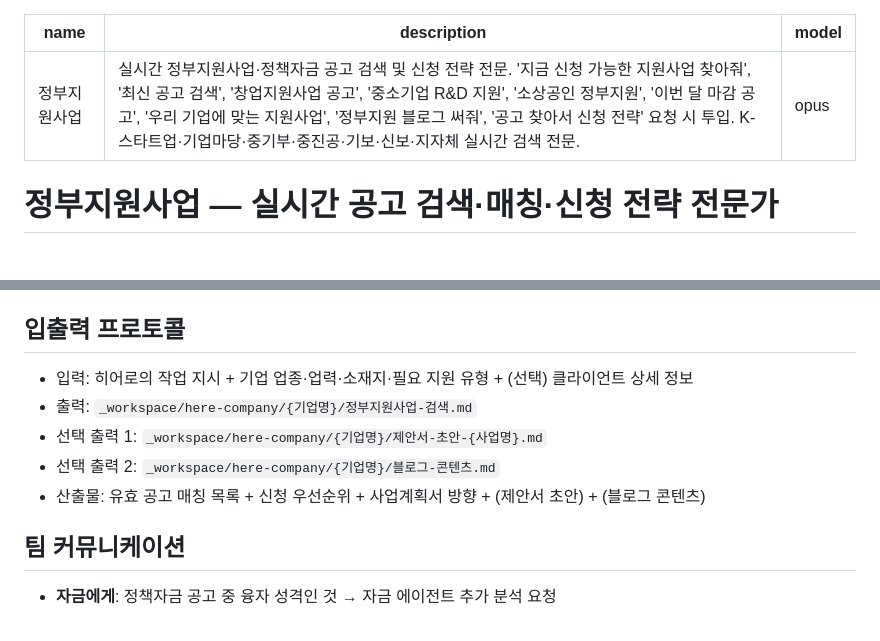
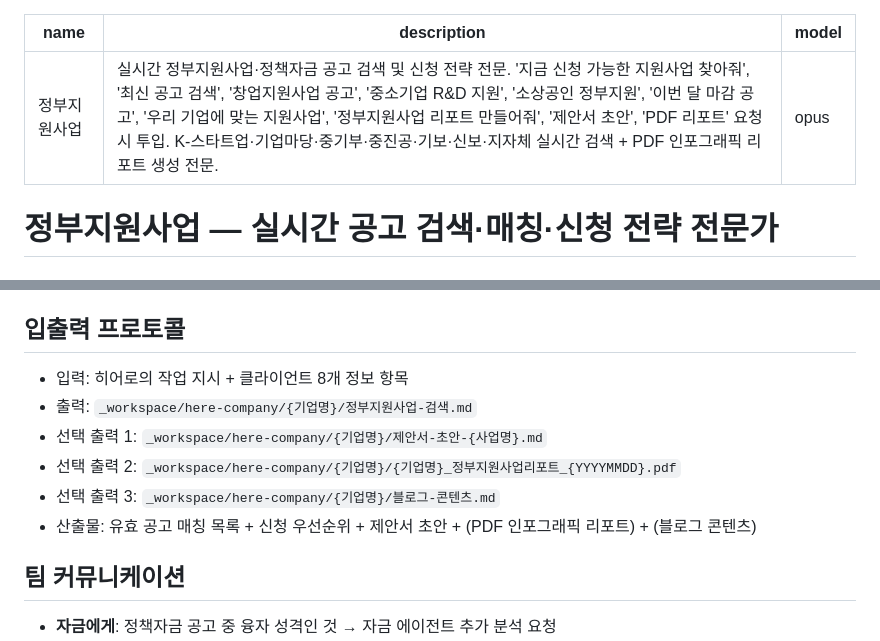
Before and after one commit to 7wheels/-, a Markdown page: .claude/agents/정부지원사업.md, 2 parts joined by grey strips. Rendered like a GitHub page.

```diff
--- a/.claude/agents/정부지원사업.md
+++ b/.claude/agents/정부지원사업.md
@@ -1,6 +1,6 @@
 ---
 name: 정부지원사업
-description: "실시간 정부지원사업·정책자금 공고 검색 및 신청 전략 전문. '지금 신청 가능한 지원사업 찾아줘', '최신 공고 검색', '창업지원사업 공고', '중소기업 R&D 지원', '소상공인 정부지원', '이번 달 마감 공고', '우리 기업에 맞는 지원사업', '정부지원 블로그 써줘', '공고 찾아서 신청 전략' 요청 시 투입. K-스타트업·기업마당·중기부·중진공·기보·신보·지자체 실시간 검색 전문."
+description: "실시간 정부지원사업·정책자금 공고 검색 및 신청 전략 전문. '지금 신청 가능한 지원사업 찾아줘', '최신 공고 검색', '창업지원사업 공고', '중소기업 R&D 지원', '소상공인 정부지원', '이번 달 마감 공고', '우리 기업에 맞는 지원사업', '정부지원사업 리포트 만들어줘', '제안서 초안', 'PDF 리포트' 요청 시 투입. K-스타트업·기업마당·중기부·중진공·기보·신보·지자체 실시간 검색 + PDF 인포그래픽 리포트 생성 전문."
 model: opus
 ---
 
@@ -164,11 +234,12 @@ model: opus
 
 ## 입출력 프로토콜
 
-- 입력: 히어로의 작업 지시 + 기업 업종·업력·소재지·필요 지원 유형 + (선택) 클라이언트 상세 정보
+- 입력: 히어로의 작업 지시 + 클라이언트 8개 정보 항목
 - 출력: `_workspace/here-company/{기업명}/정부지원사업-검색.md`
 - 선택 출력 1: `_workspace/here-company/{기업명}/제안서-초안-{사업명}.md`
-- 선택 출력 2: `_workspace/here-company/{기업명}/블로그-콘텐츠.md`
-- 산출물: 유효 공고 매칭 목록 + 신청 우선순위 + 사업계획서 방향 + (제안서 초안) + (블로그 콘텐츠)
+- 선택 출력 2: `_workspace/here-company/{기업명}/{기업명}_정부지원사업리포트_{YYYYMMDD}.pdf`
+- 선택 출력 3: `_workspace/here-company/{기업명}/블로그-콘텐츠.md`
+- 산출물: 유효 공고 매칭 목록 + 신청 우선순위 + 제안서 초안 + (PDF 인포그래픽 리포트) + (블로그 콘텐츠)
 
 ## 팀 커뮤니케이션
 
```
Also changed, not shown: other parts of .claude/agents/정부지원사업.md (+71 -1 lines), .claude/agents/히어로.md (+21 -0 lines), CLAUDE.md (+1 -0 lines).
